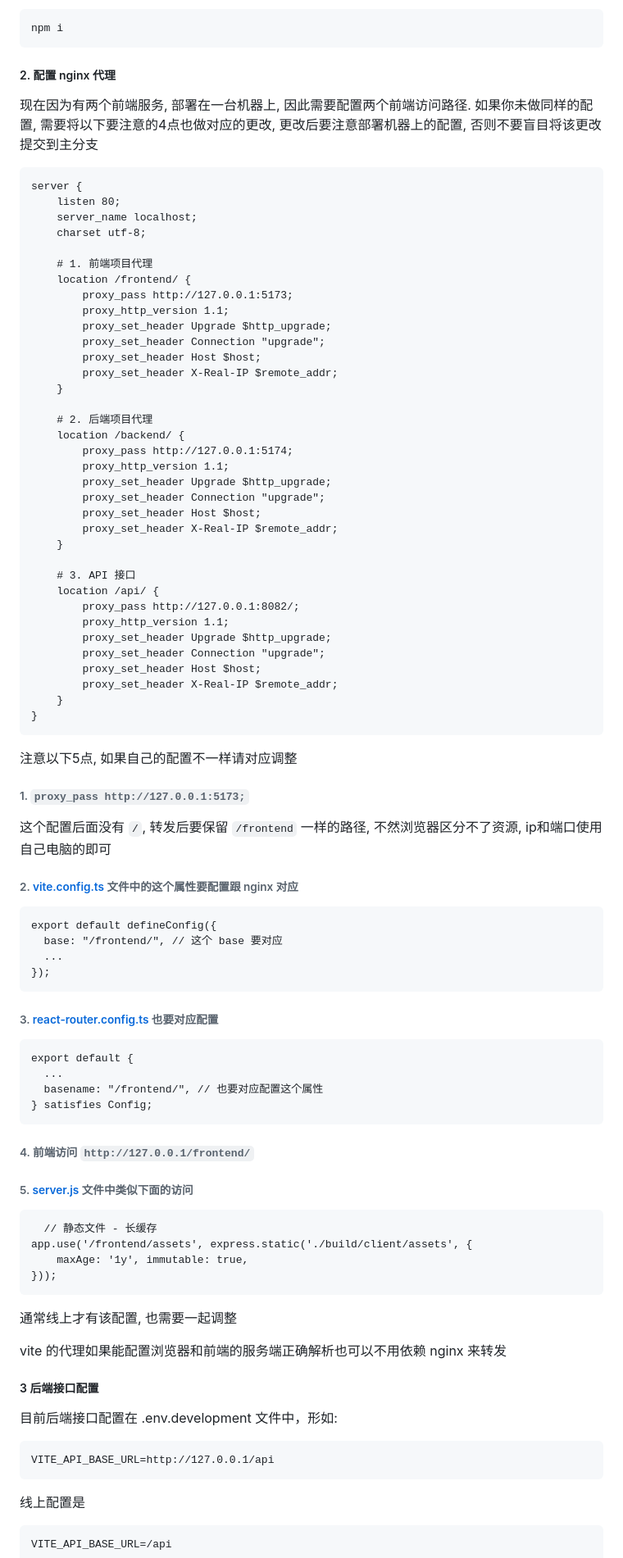
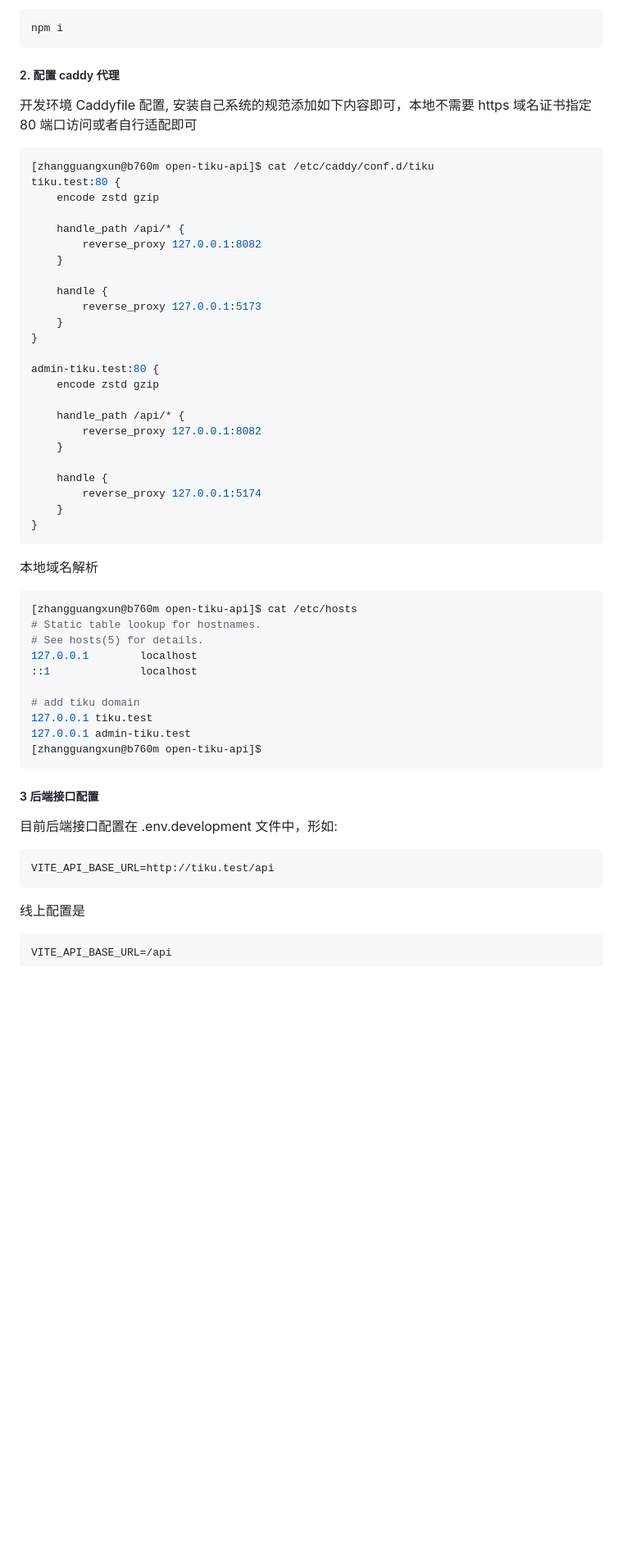
Before and after one commit to open-education/open-tiku, a Markdown page: README.md, the part around one of its changes. Shown at 82% size. GitHub-like rendering; blank space fills up the shorter version.

Commit message:
描述文档补充

````diff
--- a/README.md
+++ b/README.md
@@ -26,93 +26,58 @@ npm install
 npm i
 ```
 
-##### 2. 配置 nginx 代理
+##### 2. 配置 caddy 代理
 
-现在因为有两个前端服务, 部署在一台机器上, 因此需要配置两个前端访问路径. 如果你未做同样的配置, 需要将以下要注意的4点也做对应的更改, 更改后要注意部署机器上的配置, 否则不要盲目将该更改提交到主分支
+开发环境 Caddyfile 配置, 安装自己系统的规范添加如下内容即可，本地不需要 https 域名证书指定 80 端口访问或者自行适配即可
 
-```
-server {
-    listen 80;
-    server_name localhost;
-    charset utf-8;
+```bash
+[zhangguangxun@b760m open-tiku-api]$ cat /etc/caddy/conf.d/tiku
+tiku.test:80 {
+    encode zstd gzip
 
-    # 1. 前端项目代理
-    location /frontend/ {
-        proxy_pass http://127.0.0.1:5173;
-        proxy_http_version 1.1;
-        proxy_set_header Upgrade $http_upgrade;
-        proxy_set_header Connection "upgrade";
-        proxy_set_header Host $host;
-        proxy_set_header X-Real-IP $remote_addr;
+    handle_path /api/* {
+        reverse_proxy 127.0.0.1:8082
     }
 
-    # 2. 后端项目代理
-    location /backend/ {
-        proxy_pass http://127.0.0.1:5174;
-        proxy_http_version 1.1;
-        proxy_set_header Upgrade $http_upgrade;
-        proxy_set_header Connection "upgrade";
-        proxy_set_header Host $host;
-        proxy_set_header X-Real-IP $remote_addr;
+    handle {
+        reverse_proxy 127.0.0.1:5173
+    }
+}
+
+admin-tiku.test:80 {
+    encode zstd gzip
+
+    handle_path /api/* {
+        reverse_proxy 127.0.0.1:8082
     }
 
-    # 3. API 接口
-    location /api/ {
-        proxy_pass http://127.0.0.1:8082/;
-        proxy_http_version 1.1;
-        proxy_set_header Upgrade $http_upgrade;
-        proxy_set_header Connection "upgrade";
-        proxy_set_header Host $host;
-        proxy_set_header X-Real-IP $remote_addr;
+    handle {
+        reverse_proxy 127.0.0.1:5174
     }
 }
 ```
 
-注意以下5点, 如果自己的配置不一样请对应调整
+本地域名解析
 
-###### 1. `proxy_pass http://127.0.0.1:5173;`
+```bash
+[zhangguangxun@b760m open-tiku-api]$ cat /etc/hosts
+# Static table lookup for hostnames.
+# See hosts(5) for details.
+127.0.0.1        localhost
+::1              localhost
 
-这个配置后面没有 `/`, 转发后要保留 `/frontend` 一样的路径, 不然浏览器区分不了资源, ip和端口使用自己电脑的即可
-
-###### 2. [vite.config.ts](vite.config.ts) 文件中的这个属性要配置跟 nginx 对应
-
+# add tiku domain
+127.0.0.1 tiku.test
+127.0.0.1 admin-tiku.test
+[zhangguangxun@b760m open-tiku-api]$
 ```
-export default defineConfig({
-  base: "/frontend/", // 这个 base 要对应
-  ...
-});
-```
-
-###### 3. [react-router.config.ts](react-router.config.ts) 也要对应配置
-
-```
-export default {
-  ...
-  basename: "/frontend/", // 也要对应配置这个属性
-} satisfies Config;
-```
-
-###### 4. 前端访问 `http://127.0.0.1/frontend/`
-
-###### 5. [server.js](server.js) 文件中类似下面的访问
-
-```
-  // 静态文件 - 长缓存
-app.use('/frontend/assets', express.static('./build/client/assets', {
-    maxAge: '1y', immutable: true,
-}));
-```
-
-通常线上才有该配置, 也需要一起调整
-
-vite 的代理如果能配置浏览器和前端的服务端正确解析也可以不用依赖 nginx 来转发
 
 ##### 3 后端接口配置
 
 目前后端接口配置在 .env.development 文件中，形如:
 
 ```
-VITE_API_BASE_URL=http://127.0.0.1/api
+VITE_API_BASE_URL=http://tiku.test/api
 ```
 
 线上配置是
````
Also changed, not shown: other parts of README.md (+0 -2 lines).
